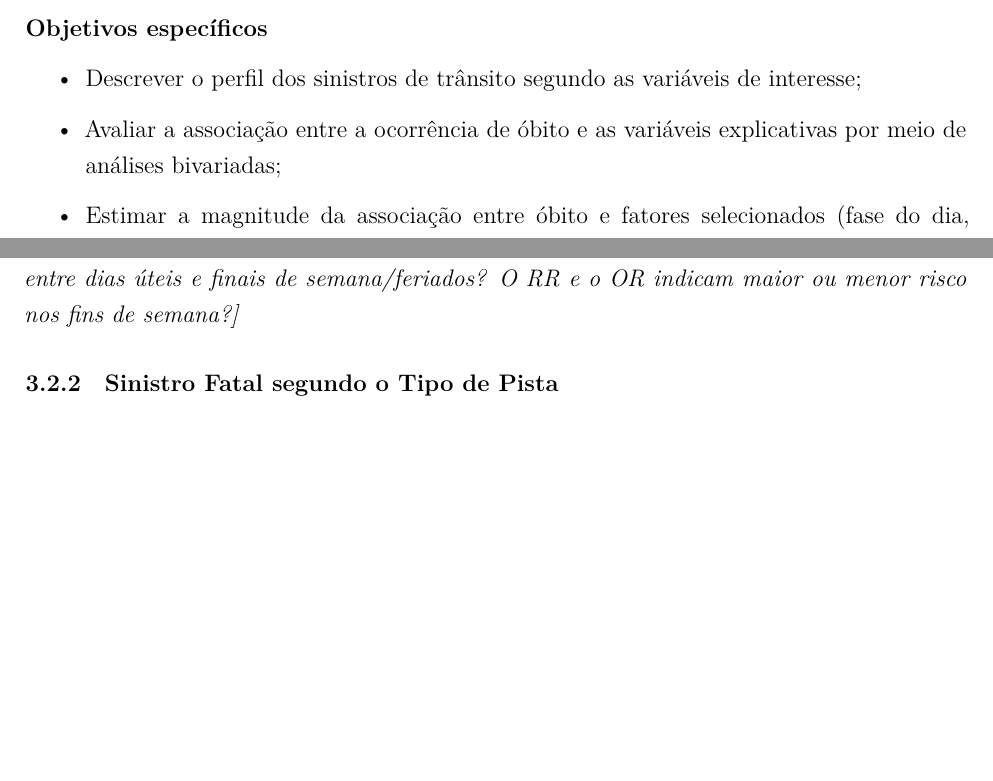
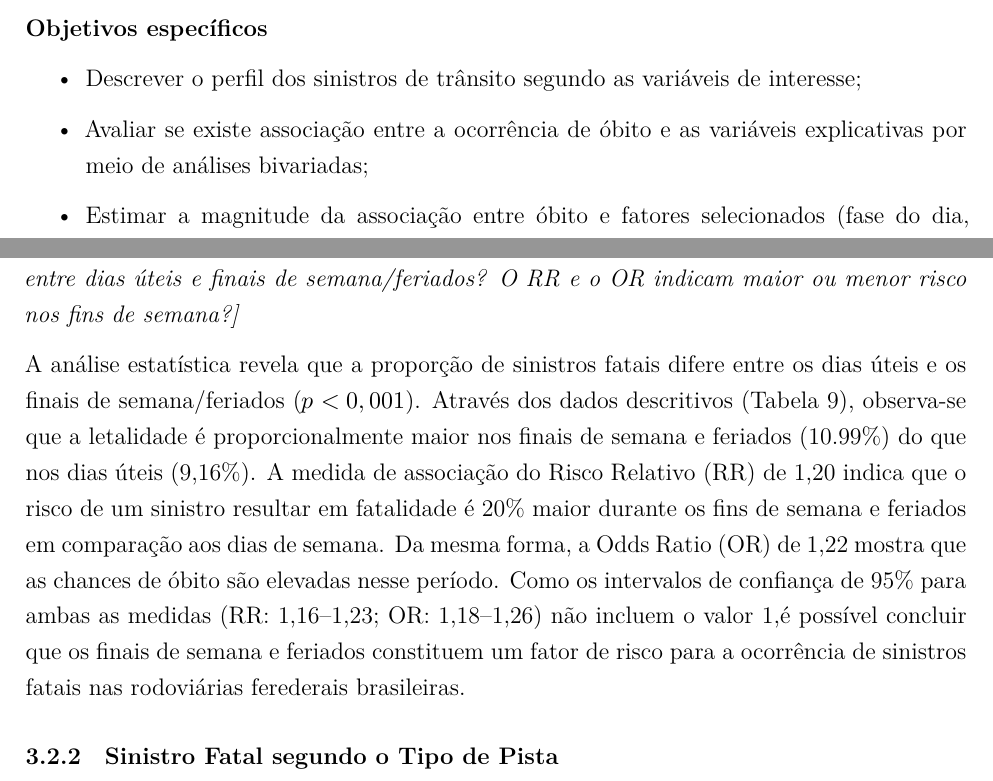
Before and after one commit to selenrodAvlis/sinistros-de-transito, an R Markdown document (relatorio_prf2025_v2.Rmd): two parts of pages 4 and 11 of 16 before the commit and two parts of pages 4 and 11 of 17 after it, joined at a grey line, cut so that both start at the same text, the shorter picture padded with empty space. Rendered offline with R 4.5, knitr and Pandoc, then LaTeX, with nearby package versions; some code elsewhere in the file could not run offline.

Commit message:
Atualização: Descrição da tabela 9 e 10

````diff
--- a/relatorio_prf2025_v2.Rmd
+++ b/relatorio_prf2025_v2.Rmd
@@ -77,7 +77,7 @@ Analisar os fatores associados à ocorrência de óbito em sinistros de trânsit
 
 -   Descrever o perfil dos sinistros de trânsito segundo as variáveis de interesse;
 
--   Avaliar a associação entre a ocorrência de óbito e as variáveis explicativas por meio de análises bivariadas;
+-   Avaliar se existe associação entre a ocorrência de óbito e as variáveis explicativas por meio de análises bivariadas;
 
 -   Estimar a magnitude da associação entre óbito e fatores selecionados (fase do dia, condição meteorológica, tipo de pista, causa do acidente, tipo de dia, sexo e tipo de veículo);
 
@@ -522,6 +522,8 @@ kable(med9, booktabs=TRUE, align="lccc", digits=4,
 
 *[Interprete a tabela, o teste e as medidas de associação: a proporção de sinistros fatais difere entre dias úteis e finais de semana/feriados? O RR e o OR indicam maior ou menor risco nos fins de semana?]*
 
+A análise estatística revela que a proporção de sinistros fatais difere entre os dias úteis e os finais de semana/feriados ($p < 0,001$). Através dos dados descritivos (Tabela 9), observa-se que a letalidade é proporcionalmente maior nos finais de semana e feriados (10.99%) do que nos dias úteis (9,16%). A medida de associação do Risco Relativo (RR) de 1,20 indica que o risco de um sinistro resultar em fatalidade é 20% maior durante os fins de semana e feriados em comparação aos dias de semana. Da mesma forma, a Odds Ratio (OR) de 1,22 mostra que as chances de óbito são elevadas nesse período. Como os intervalos de confiança de 95% para ambas as medidas (RR: 1,16–1,23; OR: 1,18–1,26) não incluem o valor 1,é possível concluir que os finais de semana e feriados constituem um fator de risco para a ocorrência de sinistros fatais nas rodoviárias ferederais brasileiras.
+
 ### Sinistro Fatal segundo o Tipo de Pista
 
 ```{r tab10}
````
Also changed, not shown: 2 other files.
